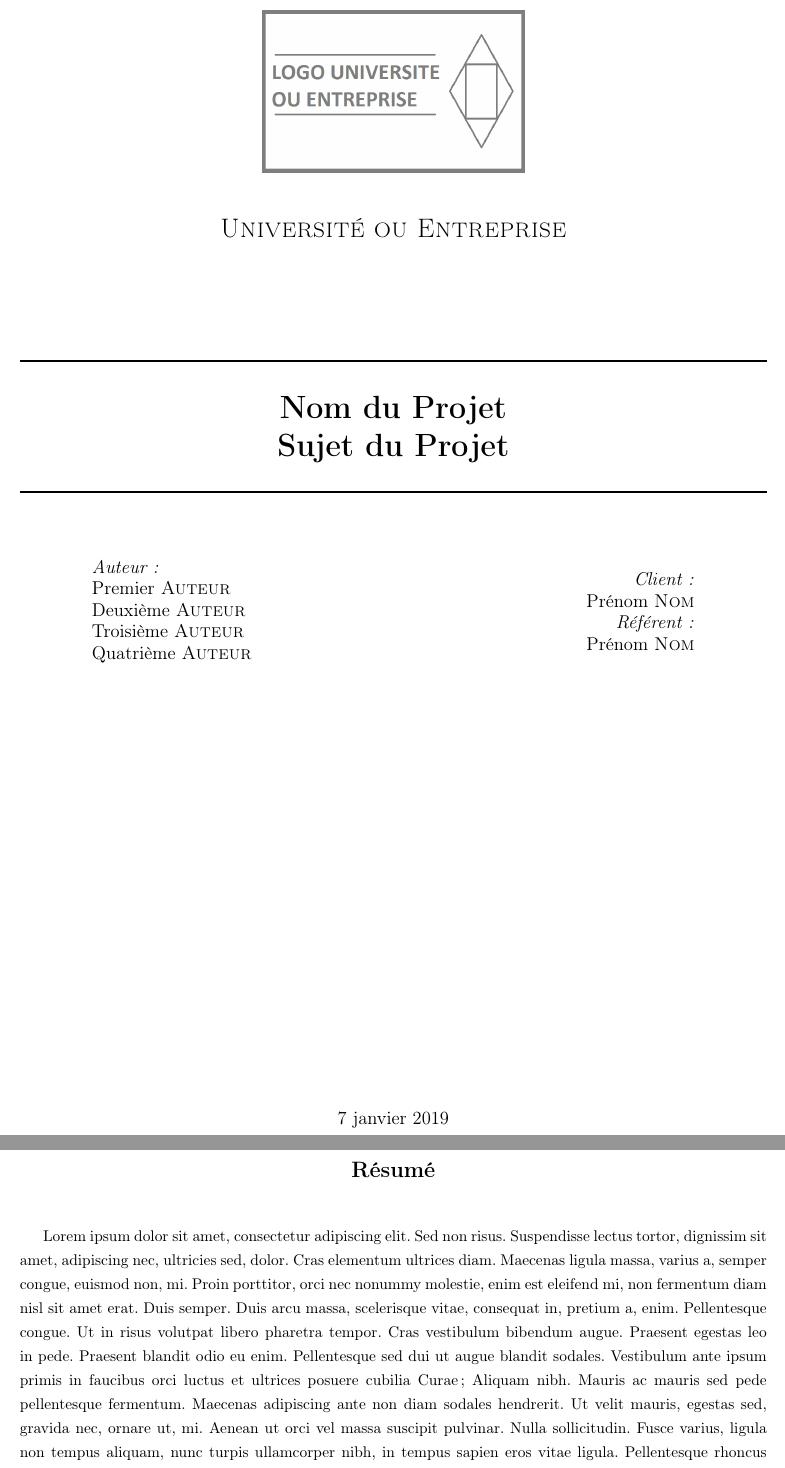
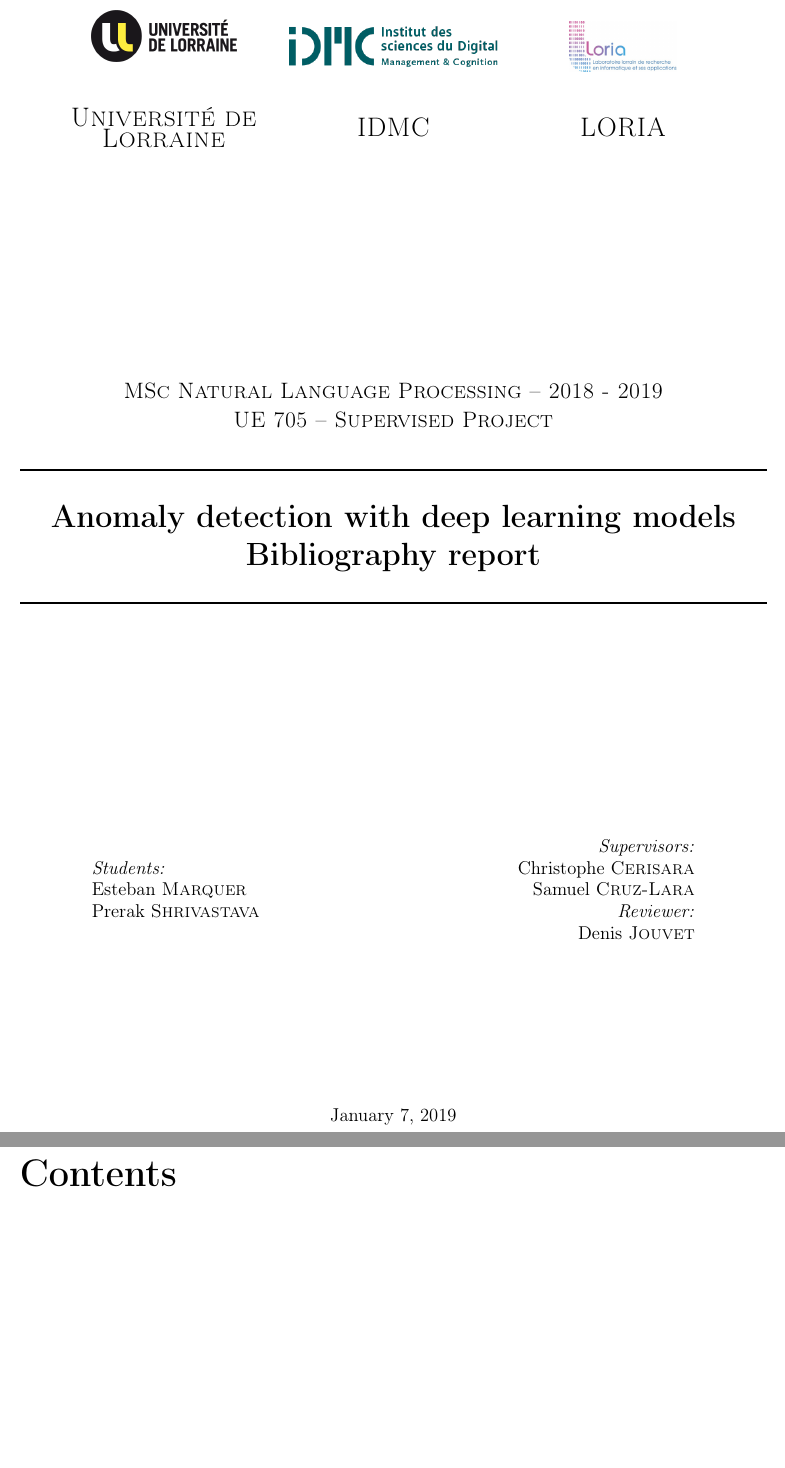
Before and after one commit to EMarquer/bibliographic-report, a LaTeX thesis (main.tex, which reads title.tex): two parts of pages 1 and 3 of 25 before the commit and two parts of pages 1 and 3 of 26 after it, joined at a grey line, cut at the place of the change, the shorter picture padded with empty space. Compiled offline with pdfLaTeX.

Commit message:
Prepare cover page according to instructions
Add logos
Remove abstract

```diff
--- a/title.tex
+++ b/title.tex
@@ -2,36 +2,58 @@
 \begin{center}
 
 % Upper part of the page. The '~' is needed because only works if a paragraph has started.
-\includegraphics[width=0.35\textwidth]{./logo}~\\[1cm]
 
-\textsc{\LARGE Université ou Entreprise}\\[1.5cm]
+\begin{minipage}{0.3\textwidth}
+	\begin{center}
+		\includegraphics[height=3em]{./logos/ul_txt}~\\[1cm]
 
-\textsc{\Large }\\[0.5cm]
+		\textsc{\LARGE Université de Lorraine}
+	\end{center}
+\end{minipage}
+\begin{minipage}{0.3\textwidth}
+\begin{center}
+\includegraphics[height=3em]{./logos/idmc}~\\[1cm]
+
+\textsc{\LARGE IDMC}
+\end{center}
+\end{minipage}
+\begin{minipage}{0.3\textwidth}
+\begin{center}
+\includegraphics[height=3em]{./logos/loria}~\\[1cm]
+
+\textsc{\LARGE LORIA}
+\end{center}
+\end{minipage}
+\\[1.5cm]
+
+\vfill
+\textsc{\Large MSc Natural Language Processing -- 2018 - 2019 \\[.2cm]
+UE 705 -- Supervised Project}\\[0.5cm]
 
 % Title
 \HRule \\[0.4cm]
 
-{\huge \bfseries Nom du Projet\\
-Sujet du Projet \\[0.4cm] }
+{\huge \bfseries Anomaly detection with deep learning models\\
+Bibliography report \\[0.4cm] }
 
 \HRule \\[1.5cm]
 
+\vfill
 % Author and supervisor
 \begin{minipage}{0.4\textwidth}
 \begin{flushleft} \large
-\emph{Auteur:}\\
-Premier \textsc{Auteur}\\
-Deuxième \textsc{Auteur}\\
-Troisième \textsc{Auteur}\\
-Quatrième \textsc{Auteur}
+\emph{Students:}\\
+Esteban \textsc{Marquer}\\
+Prerak \textsc{Shrivastava}
 \end{flushleft}
 \end{minipage}
 \begin{minipage}{0.4\textwidth}
 \begin{flushright} \large
-\emph{Client:} \\
-Prénom \textsc{Nom}\\
-\emph{Référent:} \\
-Prénom \textsc{Nom}
+\emph{Supervisors:} \\
+Christophe \textsc{Cerisara} \\
+Samuel \textsc{Cruz-Lara} \\
+\emph{Reviewer:} \\
+Denis \textsc{Jouvet}
 \end{flushright}
 \end{minipage}
 
```
Also changed, not shown: main.tex (+14 -16 lines), instructions/consigneEN.pdf (added), instructions/consigneFR.pdf (added), logos/cnrs.png (added), logos/idmc.jpg (added), logos/idmc.png (added), logos/loria.jpg (added), logos/ul.png (added), logos/ul_txt.png (added), main.pdf (added).
